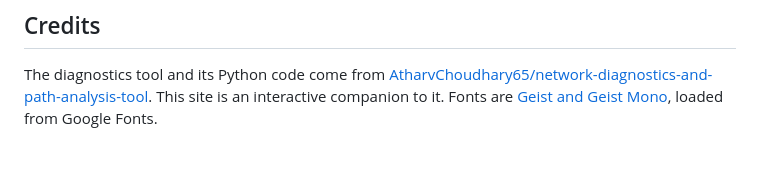
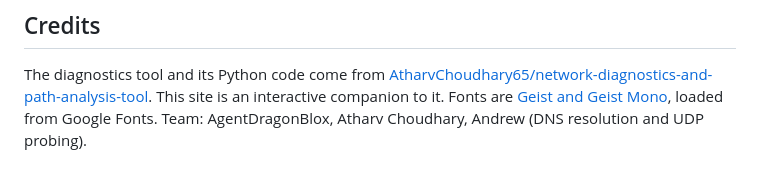
Before and after one commit to AgentDragonBlox/Networks-Project-Website, a Markdown page: README.md, the part around the change. GitHub-like rendering.

Commit message:
Add team credits to README

```diff
--- a/README.md
+++ b/README.md
@@ -80,3 +80,4 @@ It needs Linux. The README maps every course deliverable to the code and covers
 ## Credits
 
 The diagnostics tool and its Python code come from [AtharvChoudhary65/network-diagnostics-and-path-analysis-tool](https://github.com/AtharvChoudhary65/network-diagnostics-and-path-analysis-tool). This site is an interactive companion to it. Fonts are [Geist and Geist Mono](https://vercel.com/font), loaded from Google Fonts.
+Team: AgentDragonBlox, Atharv Choudhary, Andrew (DNS resolution and UDP probing).
```
